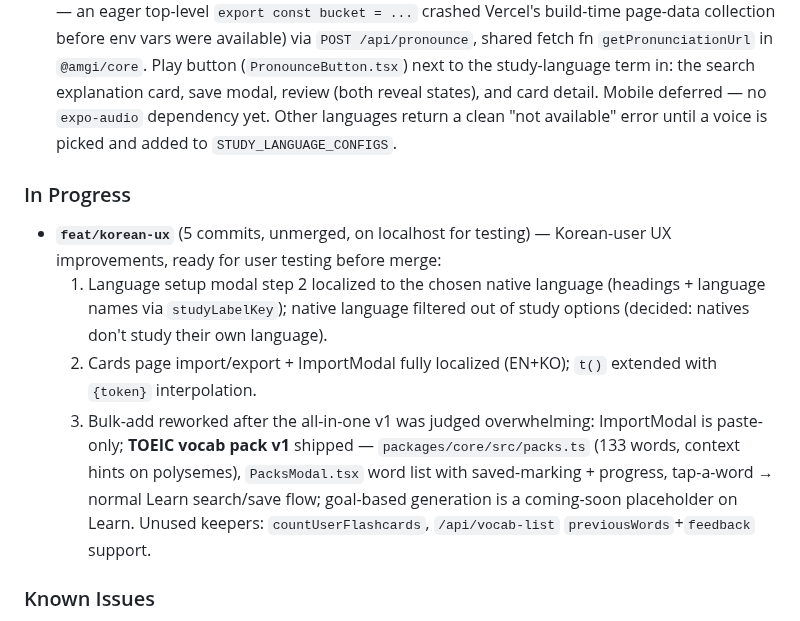
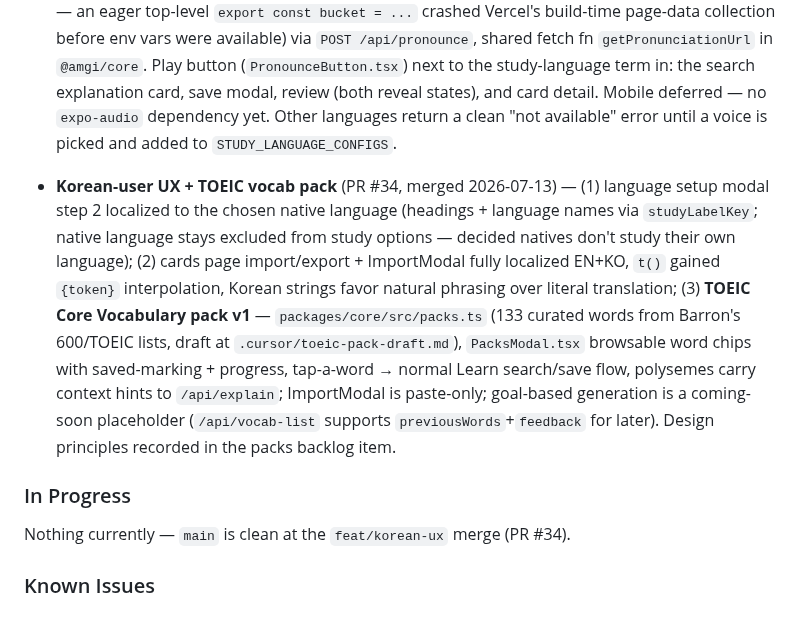
Before and after one commit to miinjaekim/amgi, a Markdown page: .cursor/scratchpad.md, the part around the change. GitHub-like rendering.

Commit message:
update scratchpad

```diff
--- a/.cursor/scratchpad.md
+++ b/.cursor/scratchpad.md
@@ -149,12 +149,11 @@ function mapDocToFlashcard(doc): AnyFlashcard {
 - **Theme rework + review/nav polish** (`feat/theme-rework`, merged 2026-07-09) — a pre-paint inline script in `layout.tsx` applies the theme + sidebar-collapse state before first paint, eliminating both the Forest flash and the sidebar expand-flash on load/hard navigation; new **System** theme option (follows OS light/dark, live via `matchMedia`); **Sonokai** dark palette replaces the old indigo Slate (keeps the `slate` id for stored prefs + system mapping); review action buttons no longer jump — the card body reserves `min-h-[14rem]` so "Show answer" and the rating grid share one top anchor.
 - **Pronunciation audio** (`feat/pronunciation-audio`, merged 2026-07-11) — Korean-only for now. Google Cloud TTS, Chirp 3: HD voice (`ko-KR-Chirp3-HD-Charon`), slowed to `speakingRate: 0.85` for learner clarity. Lazy-generated on first play, cached in Firebase Storage keyed by text+language+voice+rate (`getBucket()` in `apps/web/src/lib/firebaseAdmin.ts`, initialized lazily — an eager top-level `export const bucket = ...` crashed Vercel's build-time page-data collection before env vars were available) via `POST /api/pronounce`, shared fetch fn `getPronunciationUrl` in `@amgi/core`. Play button (`PronounceButton.tsx`) next to the study-language term in: the search explanation card, save modal, review (both reveal states), and card detail. Mobile deferred — no `expo-audio` dependency yet. Other languages return a clean "not available" error until a voice is picked and added to `STUDY_LANGUAGE_CONFIGS`.
 
+- **Korean-user UX + TOEIC vocab pack** (PR #34, merged 2026-07-13) — (1) language setup modal step 2 localized to the chosen native language (headings + language names via `studyLabelKey`; native language stays excluded from study options — decided natives don't study their own language); (2) cards page import/export + ImportModal fully localized EN+KO, `t()` gained `{token}` interpolation, Korean strings favor natural phrasing over literal translation; (3) **TOEIC Core Vocabulary pack v1** — `packages/core/src/packs.ts` (133 curated words from Barron's 600/TOEIC lists, draft at `.cursor/toeic-pack-draft.md`), `PacksModal.tsx` browsable word chips with saved-marking + progress, tap-a-word → normal Learn search/save flow, polysemes carry context hints to `/api/explain`; ImportModal is paste-only; goal-based generation is a coming-soon placeholder (`/api/vocab-list` supports `previousWords`+`feedback` for later). Design principles recorded in the packs backlog item.
+
 ### In Progress
 
-- **`feat/korean-ux`** (5 commits, unmerged, on localhost for testing) — Korean-user UX improvements, ready for user testing before merge:
-  1. Language setup modal step 2 localized to the chosen native language (headings + language names via `studyLabelKey`); native language filtered out of study options (decided: natives don't study their own language).
-  2. Cards page import/export + ImportModal fully localized (EN+KO); `t()` extended with `{token}` interpolation.
-  3. Bulk-add reworked after the all-in-one v1 was judged overwhelming: ImportModal is paste-only; **TOEIC vocab pack v1** shipped — `packages/core/src/packs.ts` (133 words, context hints on polysemes), `PacksModal.tsx` word list with saved-marking + progress, tap-a-word → normal Learn search/save flow; goal-based generation is a coming-soon placeholder on Learn. Unused keepers: `countUserFlashcards`, `/api/vocab-list` `previousWords`+`feedback` support.
+Nothing currently — `main` is clean at the `feat/korean-ux` merge (PR #34).
 
 ### Known Issues
 
```
